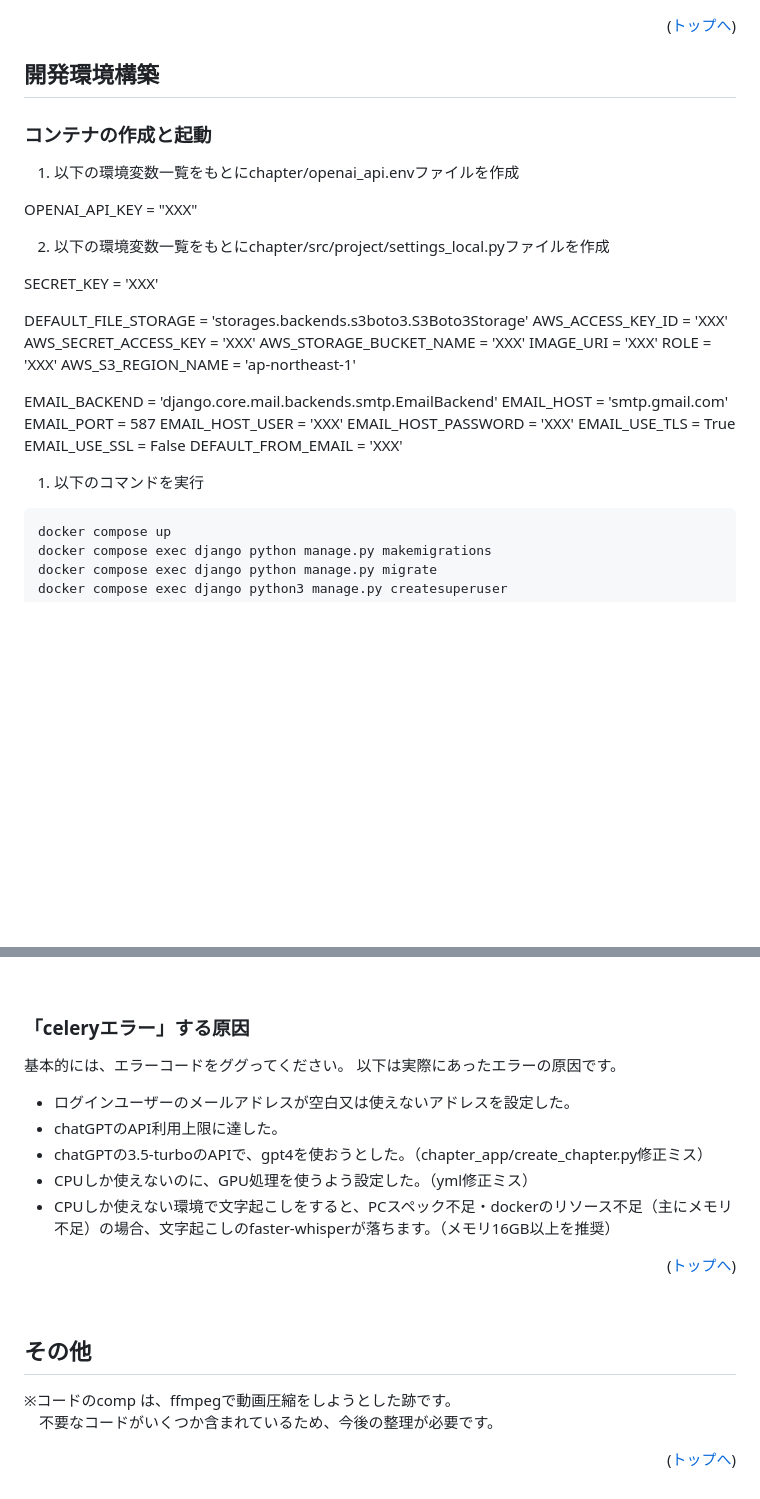
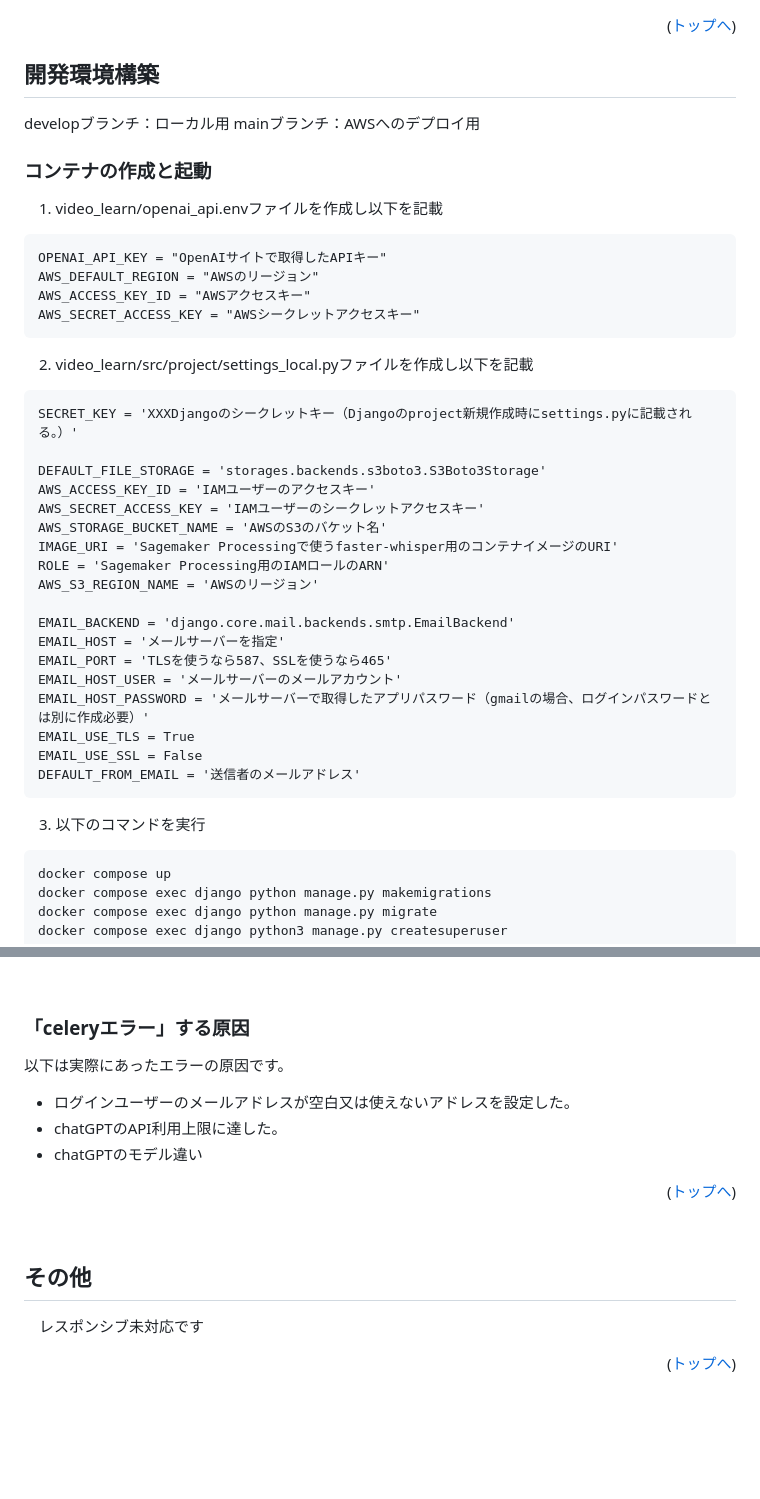
Before and after one commit to to-u-ko/video_learn, a Markdown page: README.md, 2 parts joined by grey strips. Rendered like a GitHub page; blank space fills up the shorter version.

Commit message:
READMEの修正

````diff
--- a/README.md
+++ b/README.md
@@ -157,36 +152,43 @@ video-learn
 
 ## 開発環境構築
 
+developブランチ：ローカル用
+mainブランチ：AWSへのデプロイ用
+
 <!-- コンテナの作成方法、パッケージのインストール方法など、開発環境構築に必要な情報を記載 -->
 
 ### コンテナの作成と起動
 
-1. 以下の環境変数一覧をもとにchapter/openai_api.envファイルを作成
+　1. video_learn/openai_api.envファイルを作成し以下を記載
+```
+OPENAI_API_KEY = "OpenAIサイトで取得したAPIキー"
+AWS_DEFAULT_REGION = "AWSのリージョン"
+AWS_ACCESS_KEY_ID = "AWSアクセスキー"
+AWS_SECRET_ACCESS_KEY = "AWSシークレットアクセスキー"
+```
+　2. video_learn/src/project/settings_local.pyファイルを作成し以下を記載
 
-OPENAI_API_KEY = "XXX"
-
-2. 以下の環境変数一覧をもとにchapter/src/project/settings_local.pyファイルを作成
-
-SECRET_KEY = 'XXX'
+```
+SECRET_KEY = 'XXXDjangoのシークレットキー（Djangoのproject新規作成時にsettings.pyに記載される。）'
 
 DEFAULT_FILE_STORAGE = 'storages.backends.s3boto3.S3Boto3Storage'
-AWS_ACCESS_KEY_ID = 'XXX'
-AWS_SECRET_ACCESS_KEY = 'XXX'
-AWS_STORAGE_BUCKET_NAME = 'XXX'
-IMAGE_URI = 'XXX'
-ROLE = 'XXX'
-AWS_S3_REGION_NAME = 'ap-northeast-1'
+AWS_ACCESS_KEY_ID = 'IAMユーザーのアクセスキー'
+AWS_SECRET_ACCESS_KEY = 'IAMユーザーのシークレットアクセスキー'
+AWS_STORAGE_BUCKET_NAME = 'AWSのS3のバケット名'
+IMAGE_URI = 'Sagemaker Processingで使うfaster-whisper用のコンテナイメージのURI'
+ROLE = 'Sagemaker Processing用のIAMロールのARN'
+AWS_S3_REGION_NAME = 'AWSのリージョン'
 
 EMAIL_BACKEND = 'django.core.mail.backends.smtp.EmailBackend'
-EMAIL_HOST = 'smtp.gmail.com'
-EMAIL_PORT = 587
-EMAIL_HOST_USER = 'XXX'
-EMAIL_HOST_PASSWORD = 'XXX'
+EMAIL_HOST = 'メールサーバーを指定'
+EMAIL_PORT = 'TLSを使うなら587、SSLを使うなら465'
+EMAIL_HOST_USER = 'メールサーバーのメールアカウント'
+EMAIL_HOST_PASSWORD = 'メールサーバーで取得したアプリパスワード（gmailの場合、ログインパスワードとは別に作成必要）'
 EMAIL_USE_TLS = True
 EMAIL_USE_SSL = False
-DEFAULT_FROM_EMAIL = 'XXX'
-
-1. 以下のコマンドを実行
+DEFAULT_FROM_EMAIL = '送信者のメールアドレス'
+```
+　3. 以下のコマンドを実行
 ```
 docker compose up
 docker compose exec django python manage.py makemigrations
@@ -253,22 +239,18 @@ docker compose stop
 
 
 ### 「celeryエラー」する原因
-基本的には、エラーコードをググってください。
 以下は実際にあったエラーの原因です。
 - ログインユーザーのメールアドレスが空白又は使えないアドレスを設定した。
 - chatGPTのAPI利用上限に達した。
-- chatGPTの3.5-turboのAPIで、gpt4を使おうとした。（chapter_app/create_chapter.py修正ミス）
-- CPUしか使えないのに、GPU処理を使うよう設定した。（yml修正ミス）
-- CPUしか使えない環境で文字起こしをすると、PCスペック不足・dockerのリソース不足（主にメモリ不足）の場合、文字起こしのfaster-whisperが落ちます。（メモリ16GB以上を推奨）
-
+- chatGPTのモデル違い
 
 <p align="right">(<a href="#top">トップへ</a>)</p>
 
 <br>
 
 ## その他
-※コードのcomp は、ffmpegで動画圧縮をしようとした跡です。
-　不要なコードがいくつか含まれているため、今後の整理が必要です。
+　レスポンシブ未対応です
+
 
 
 <p align="right">(<a href="#top">トップへ</a>)</p>
````
Also changed, not shown: other parts of README.md (+6 -27 lines).
